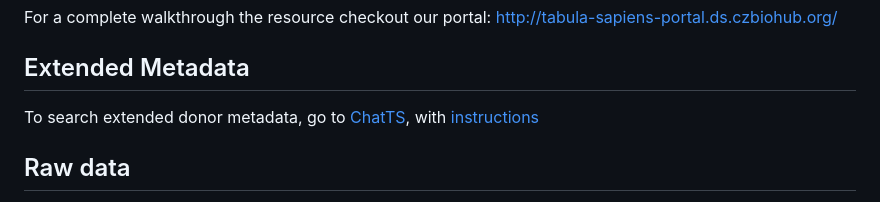
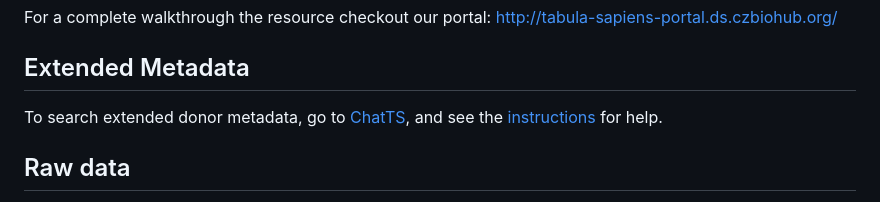
Before and after one commit to czbiohub-sf/tabula-sapiens, a Markdown page: README.md, the part around the change. Rendered like a GitHub page.

Commit message:
udpated README

```diff
--- a/README.md
+++ b/README.md
@@ -12,7 +12,7 @@ Welcome to Tabula Sapiens!
 For a complete walkthrough the resource checkout our portal: http://tabula-sapiens-portal.ds.czbiohub.org/
 
 ## Extended Metadata
-To search extended donor metadata, go to [ChatTS](https://singlecellgpt.com/chatTSP?password=chatTS), with [instructions](paper2/Figure6/ChatTS/README.md)
+To search extended donor metadata, go to [ChatTS](https://singlecellgpt.com/chatTSP?password=chatTS), and see the [instructions](paper2/Figure6/ChatTS/README.md) for help.
 
 ## Raw data
 Since April 2021, [Tabula Sapiens data]("https://aws.amazon.com/marketplace/pp/prodview-3knq6mp7oquu6") have been made available to all users free of charge. This product is part of the AWS Open Data Sponsorship Program and contains data sets that are publicly available for anyone to access and use. AWS has made the data freely available so that anyone can download the resource to perform analysis and advance medical discovery without needing to worry about the cost of storing Tabula Sapiens data or the time required to download it. The data can be browsed but before you can download we require users to [complete a data sharing agreement](https://apps.docusign.com/webforms/us/929255c461f4bb15efc65d776f103035?r=1).
```
